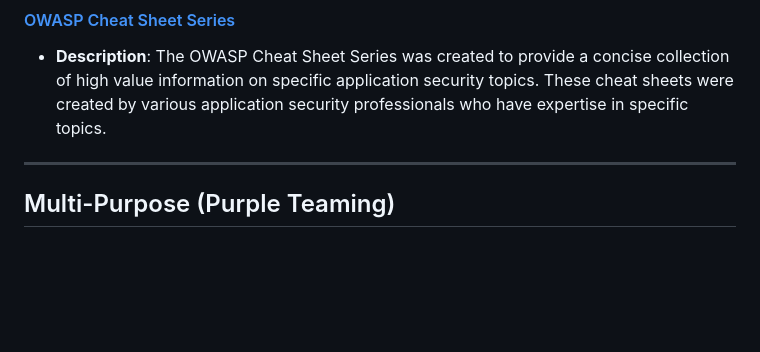
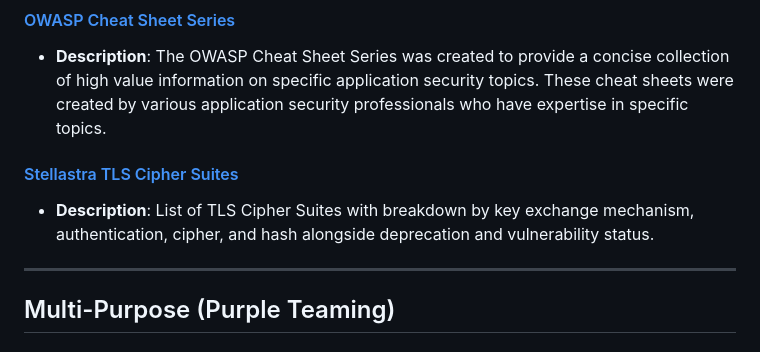
Before and after one commit to Daethyra/Cybersecurity-References, a Markdown page: Useful-Repositories/README.md, the part around the change. Rendered like a GitHub page; blank space fills up the shorter version.

Commit message:
Added TLS Cipher Suites
Signed-off-by: stellastrareviews <hosting@stellastra.com>

```diff
--- a/Useful-Repositories/README.md
+++ b/Useful-Repositories/README.md
@@ -92,6 +92,9 @@ python shadowclone.py -i assets-online --split 40 -o matched-vulns -c "/go/bin/h
 #### [OWASP Cheat Sheet Series](https://cheatsheetseries.owasp.org/index.html)
 - **Description**: The OWASP Cheat Sheet Series was created to provide a concise collection of high value information on specific application security topics. These cheat sheets were created by various application security professionals who have expertise in specific topics.
 
+#### [Stellastra TLS Cipher Suites](https://stellastra.com/cipher-suite)
+- **Description**: List of TLS Cipher Suites with breakdown by key exchange mechanism, authentication, cipher, and hash alongside deprecation and vulnerability status.
+
 ---
 
 ## Multi-Purpose (Purple Teaming)
```
